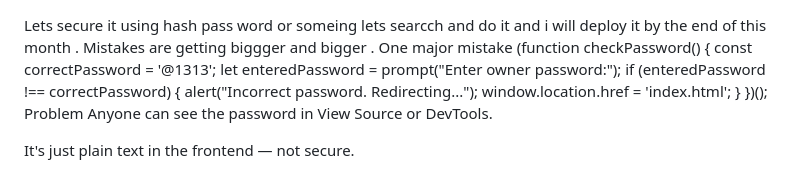
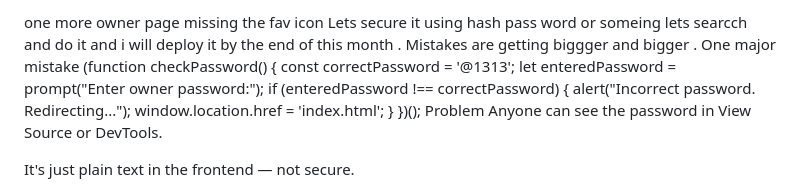
Before and after one commit to Lovekus969/5-River-Barber, a Markdown page: readme.md, the part around the change. Rendered like a GitHub page.

```diff
--- a/readme.md
+++ b/readme.md
@@ -1,3 +1,4 @@
+one more owner page missing  the fav icon
 Lets secure it using hash pass word or someing lets searcch and do it
 and i will deploy it by the end of this month .
 Mistakes are getting biggger and bigger .
```
